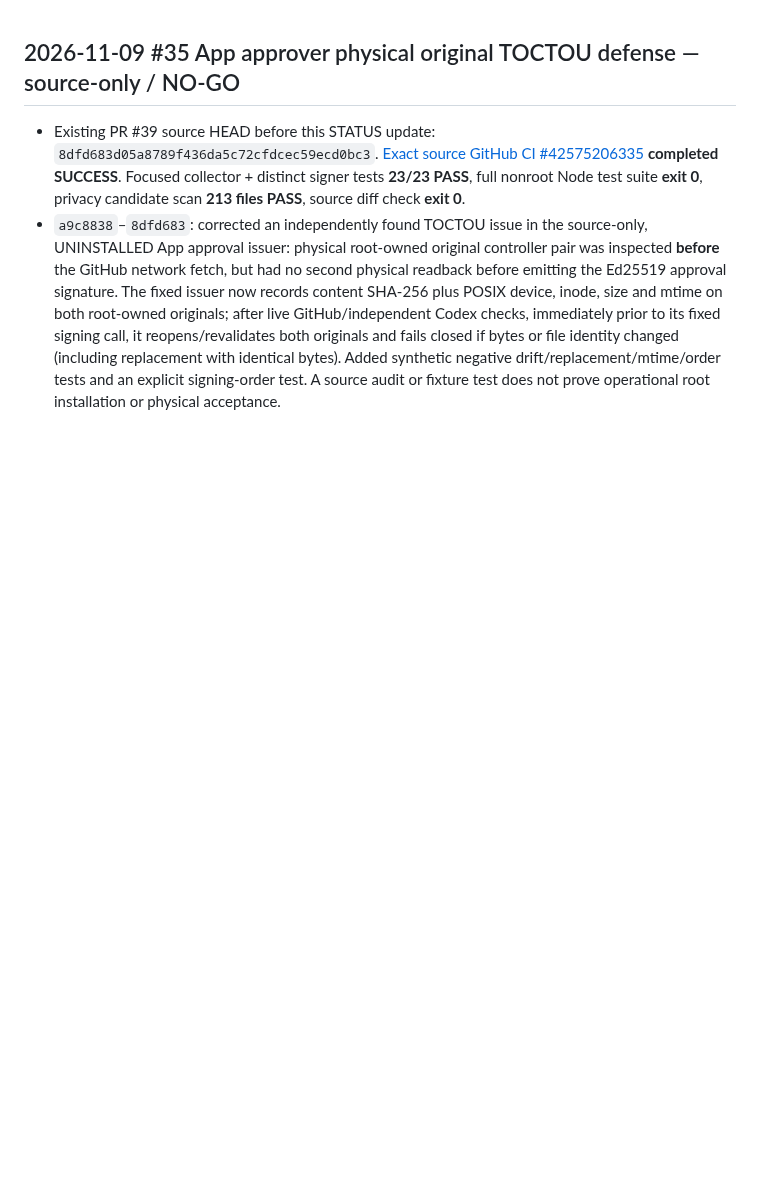
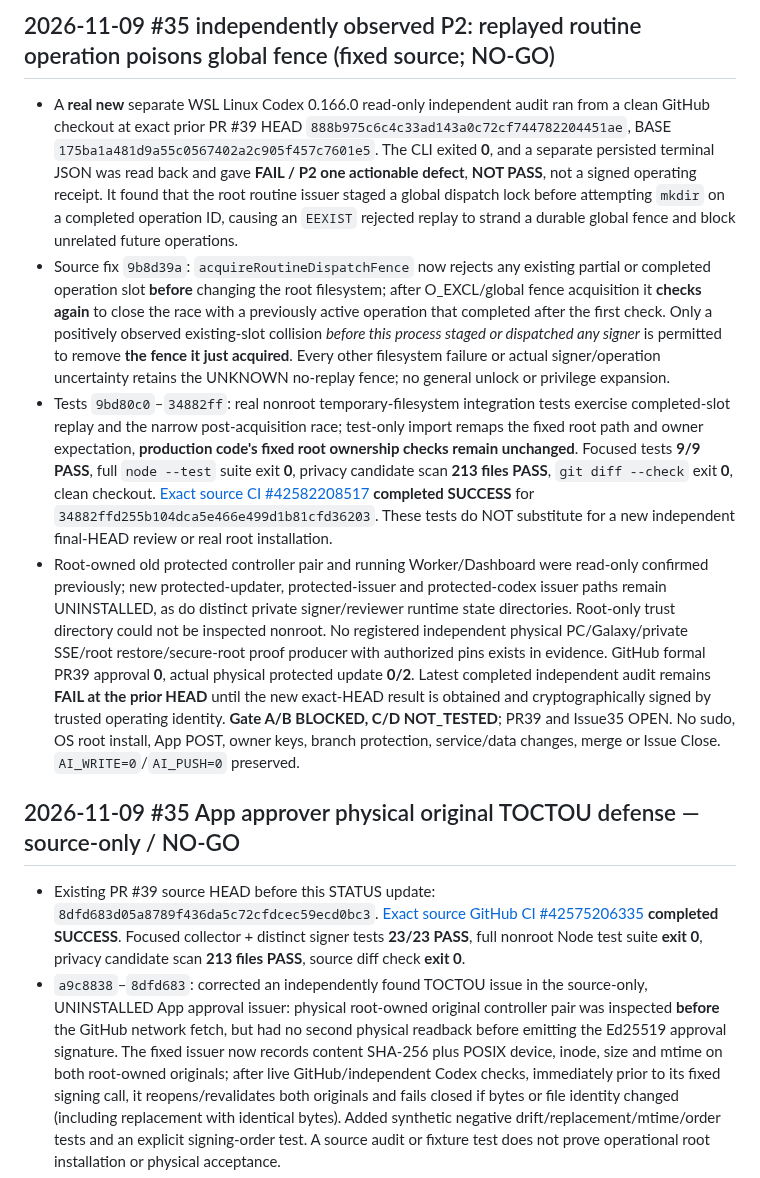
Before and after one commit to al-hub/mcp-dev-hub, a Markdown page: docs/STATUS.md, the part around the change. Drawn GitHub-style; blank space fills up the shorter version.

Commit message:
docs(#35): real independent Codex P2 and tested routine replay fence fix

```diff
--- a/docs/STATUS.md
+++ b/docs/STATUS.md
@@ -1,3 +1,10 @@
+## 2026-11-09 #35 independently observed P2: replayed routine operation poisons global fence (fixed source; NO-GO)
+
+- A **real new** separate WSL Linux Codex 0.166.0 read-only independent audit ran from a clean GitHub checkout at exact prior PR #39 HEAD `888b975c6c4c33ad143a0c72cf744782204451ae`, BASE `175ba1a481d9a55c0567402a2c905f457c7601e5`. The CLI exited **0**, and a separate persisted terminal JSON was read back and gave **FAIL / P2 one actionable defect**, **NOT PASS**, not a signed operating receipt. It found that the root routine issuer staged a global dispatch lock before attempting `mkdir` on a completed operation ID, causing an `EEXIST` rejected replay to strand a durable global fence and block unrelated future operations.
+- Source fix `9b8d39a`: `acquireRoutineDispatchFence` now rejects any existing partial or completed operation slot **before** changing the root filesystem; after O_EXCL/global fence acquisition it **checks again** to close the race with a previously active operation that completed after the first check. Only a positively observed existing-slot collision *before this process staged or dispatched any signer* is permitted to remove **the fence it just acquired**. Every other filesystem failure or actual signer/operation uncertainty retains the UNKNOWN no-replay fence; no general unlock or privilege expansion.
+- Tests `9bd80c0`–`34882ff`: real nonroot temporary-filesystem integration tests exercise completed-slot replay and the narrow post-acquisition race; test-only import remaps the fixed root path and owner expectation, **production code's fixed root ownership checks remain unchanged**. Focused tests **9/9 PASS**, full `node --test` suite exit **0**, privacy candidate scan **213 files PASS**, `git diff --check` exit **0**, clean checkout. [Exact source CI #42582208517](https://github.com/al-hub/mcp-dev-hub/actions/runs/42582208517) **completed SUCCESS** for `34882ffd255b104dca5e466e499d1b81cfd36203`. These tests do NOT substitute for a new independent final-HEAD review or real root installation.
+- Root-owned old protected controller pair and running Worker/Dashboard were read-only confirmed previously; new protected-updater, protected-issuer and protected-codex issuer paths remain UNINSTALLED, as do distinct private signer/reviewer runtime state directories. Root-only trust directory could not be inspected nonroot. No registered independent physical PC/Galaxy/private SSE/root restore/secure-root proof producer with authorized pins exists in evidence. GitHub formal PR39 approval **0**, actual physical protected update **0/2**. Latest completed independent audit remains **FAIL at the prior HEAD** until the new exact-HEAD result is obtained and cryptographically signed by trusted operating identity. **Gate A/B BLOCKED, C/D NOT_TESTED**; PR39 and Issue35 OPEN. No sudo, OS root install, App POST, owner keys, branch protection, service/data changes, merge or Issue Close. `AI_WRITE=0`/`AI_PUSH=0` preserved.
+
 ## 2026-11-09 #35 App approver physical original TOCTOU defense — source-only / NO-GO
 
 - Existing PR #39 source HEAD before this STATUS update: `8dfd683d05a8789f436da5c72cfdcec59ecd0bc3`. [Exact source GitHub CI #42575206335](https://github.com/al-hub/mcp-dev-hub/actions/runs/42575206335) **completed SUCCESS**. Focused collector + distinct signer tests **23/23 PASS**, full nonroot Node test suite **exit 0**, privacy candidate scan **213 files PASS**, source diff check **exit 0**.
```
